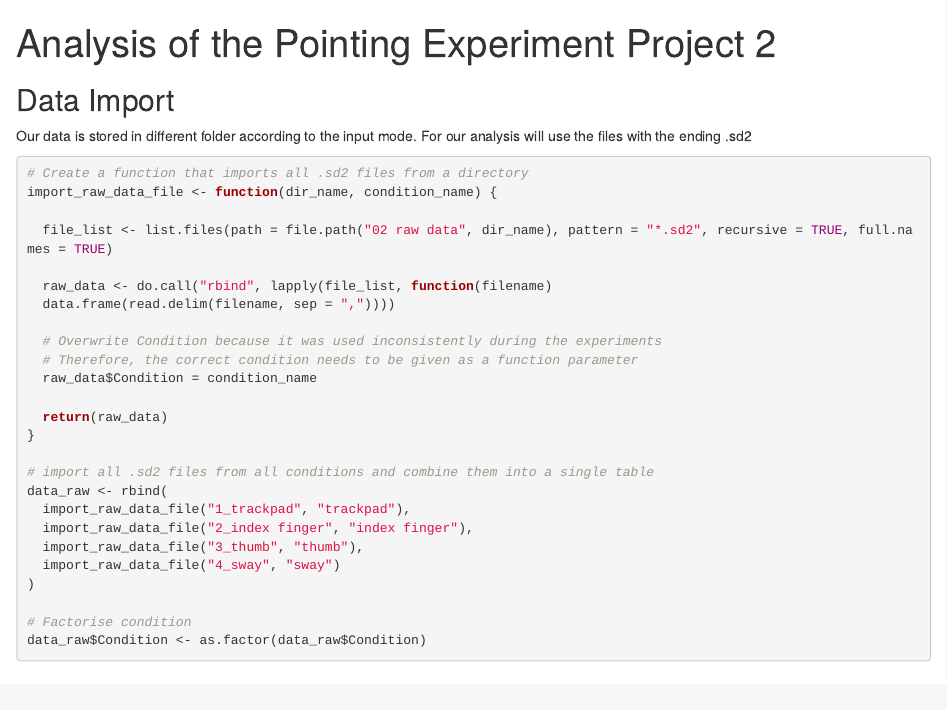
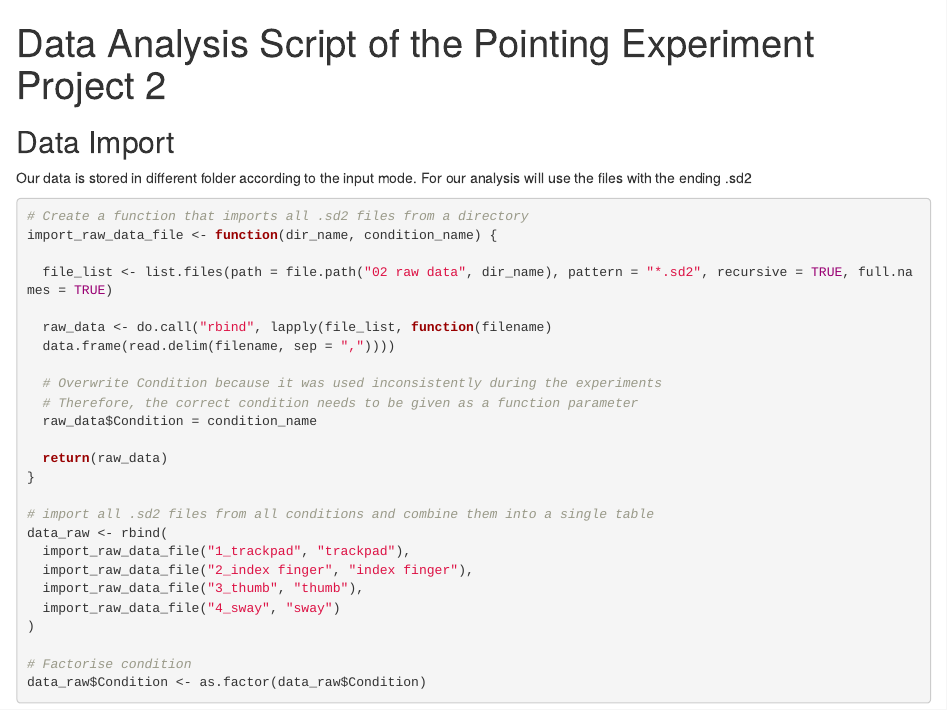
Before and after one commit to Cudd3y/DataAnalysisScript, an R Markdown document (analysis.Rmd): the page in a window 1100 px wide, from its top. Rendered offline with R 4.5, knitr and Pandoc, with nearby package versions; some code elsewhere in the file could not run offline.

Commit message:
Update title

```diff
--- a/analysis.Rmd
+++ b/analysis.Rmd
@@ -1,5 +1,5 @@
 ---
-title: "Analysis of the Pointing Experiment Project 2"
+title: "Data Analysis Script of the Pointing Experiment Project 2"
 output: html_document
 ---
 
```
Also changed, not shown: 1 other file.
